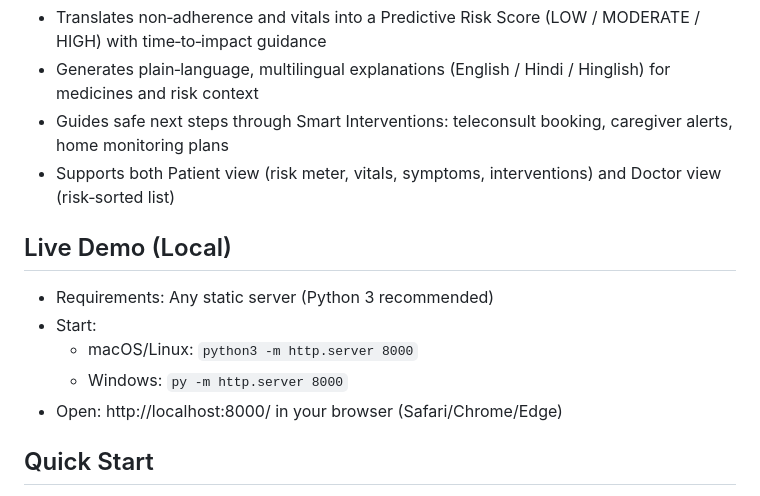
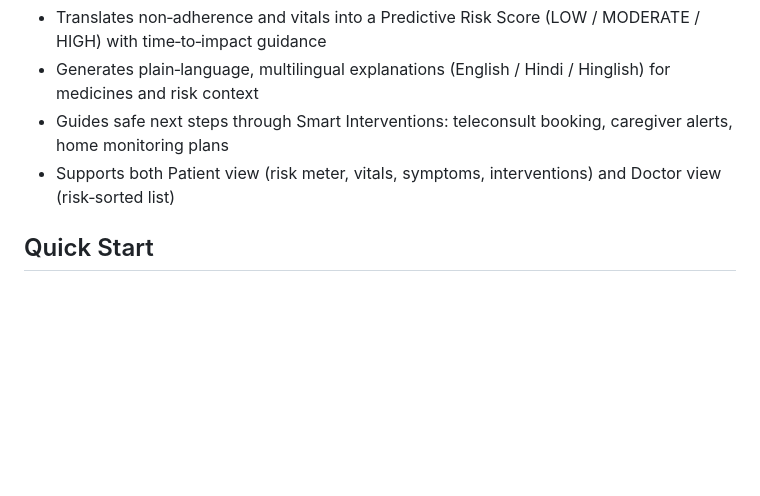
Before and after one commit to kavya19official/ArogyaGenix, a Markdown page: README.md, the part around the change. Rendered like a GitHub page; blank space fills up the shorter version.

```diff
--- a/README.md
+++ b/README.md
@@ -8,12 +8,6 @@ Human‑centric generative AI health platform that turns complex medical data an
 - Guides safe next steps through Smart Interventions: teleconsult booking, caregiver alerts, home monitoring plans
 - Supports both Patient view (risk meter, vitals, symptoms, interventions) and Doctor view (risk‑sorted list)
 
-## Live Demo (Local)
-- Requirements: Any static server (Python 3 recommended)
-- Start:
-  - macOS/Linux: `python3 -m http.server 8000`
-  - Windows: `py -m http.server 8000`
-- Open: http://localhost:8000/ in your browser (Safari/Chrome/Edge)
 
 ## Quick Start
 1. Patient tab
```
